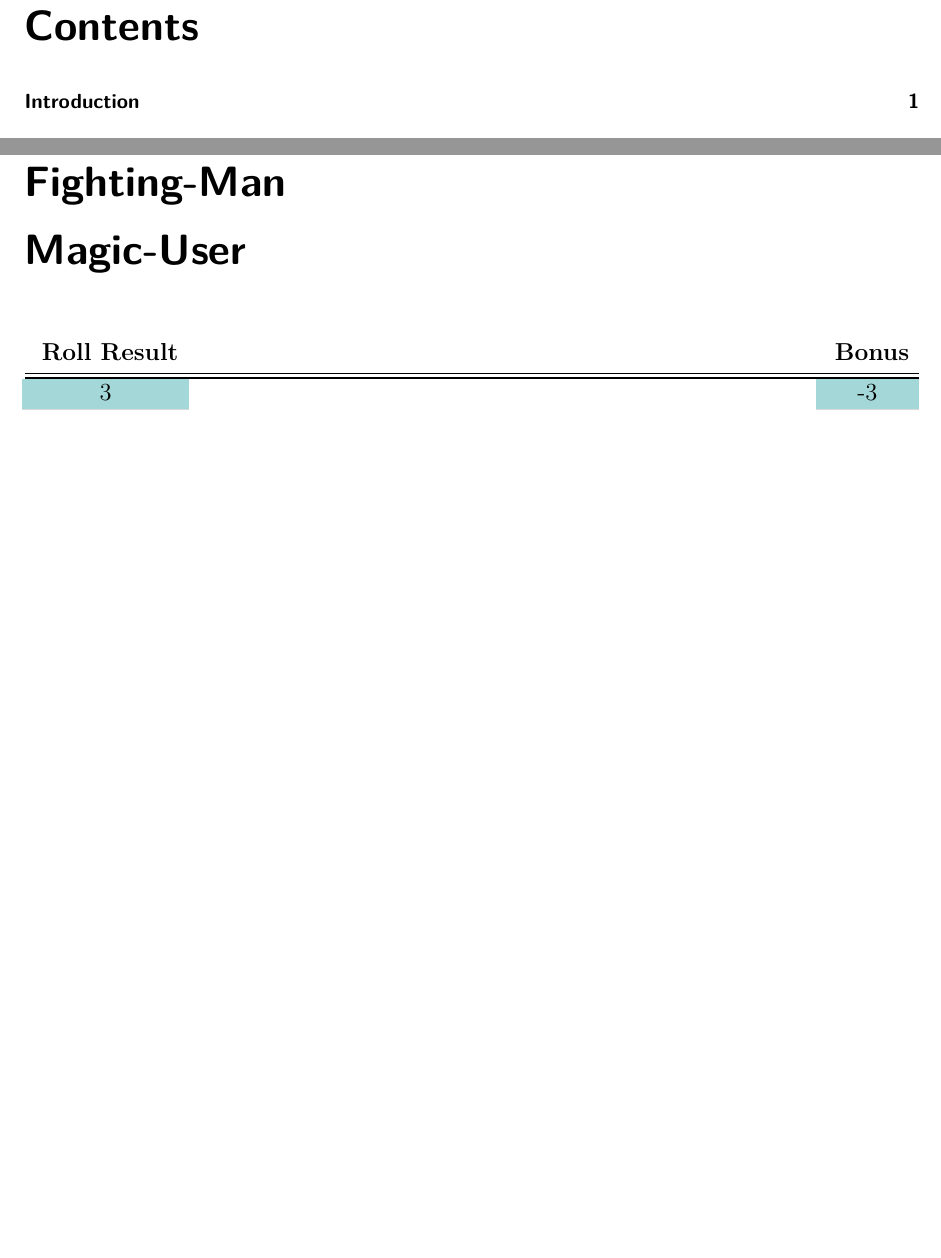
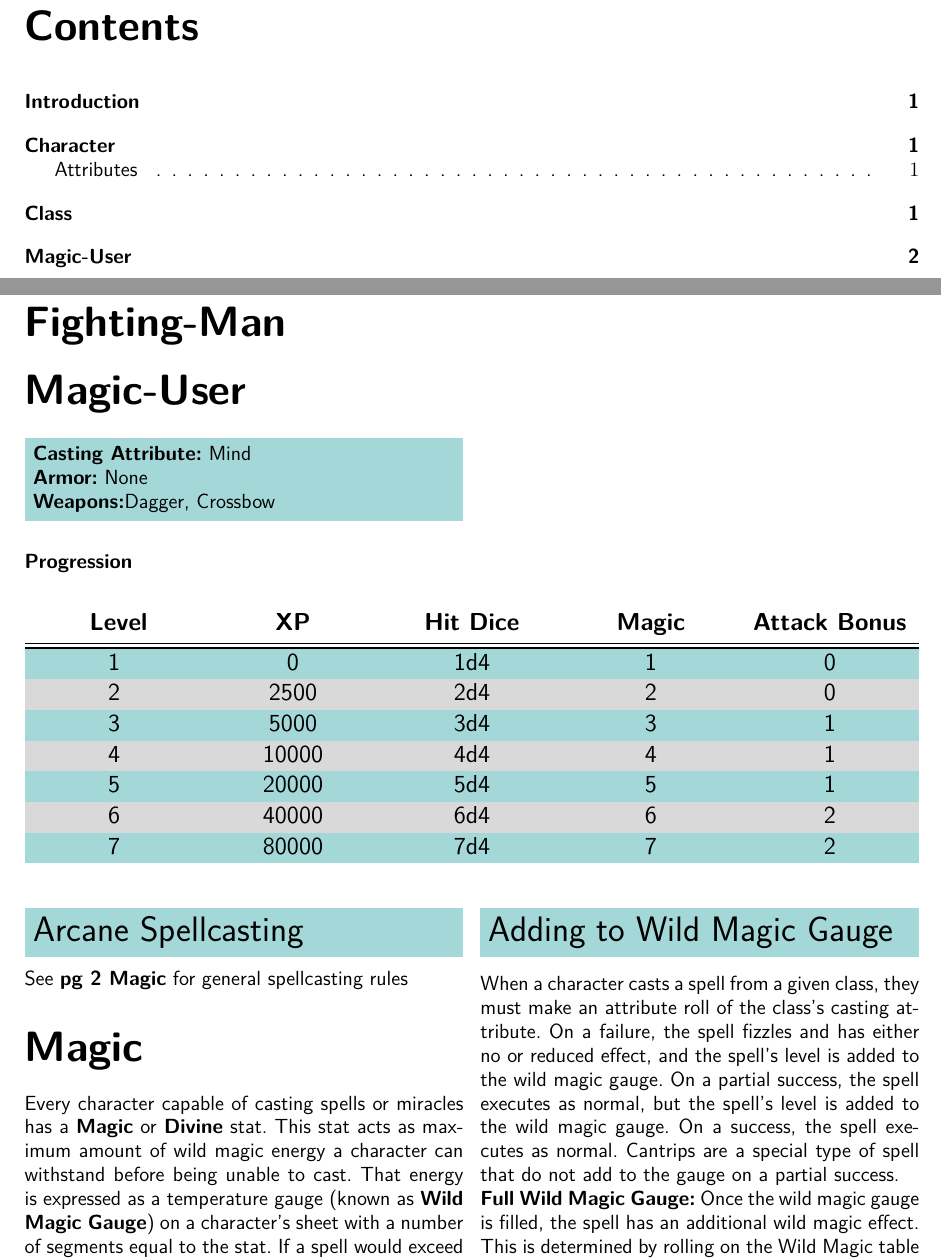
Before and after one commit to justmerkel/third-age-rpg, a LaTeX document (ThirdAgeRulebook.tex): two parts of pages 2 and 4 of 4, joined at a grey line, cut so that both start at the same text, the shorter picture padded with empty space. Compiled offline with pdfLaTeX.

Commit message:
Start of Magic-user and Wild Magic Gauge

```diff
--- a/ThirdAgeRulebook.tex
+++ b/ThirdAgeRulebook.tex
@@ -5,9 +5,13 @@
 \usepackage[many]{tcolorbox}
 \usepackage{lipsum}
 \usepackage{setspace}
-\usepackage{float}
+%\usepackage{float}
 \usepackage{booktabs}
 \usepackage{listings}
+\usepackage{tabularx}
+\usepackage{array}
+\newcolumntype{P}[1]{>{\centering\arraybackslash}p{#1}}
+\newcolumntype{Y}{>{\centering\arraybackslash}X}
 \usepackage{xcolor,colortbl}
 \usepackage[a4paper, margin=0.5in,footskip=0.5in, bottom=1in]{geometry}
 \tcbuselibrary{listings,breakable}
@@ -42,6 +46,9 @@
   }
 }
 
+\usepackage{floatrow}
+\DeclareFloatFont{sans}{\sffamily \centering}% "scriptsize" is defined by floatrow, "tiny" not
+\floatsetup[table]{font=sans}
 
 \newtcolorbox{mercHeading}{
   width=\columnwidth,
@@ -199,37 +221,64 @@ Roll Result} &\textbf{ Bonus}\\
 \section*{Thief}
 \section*{Fighting-Man}
 \section*{Magic-User}
+\addcontentsline{toc}{section}{Magic-User}
+\begin{mercClassInfo}
+\textbf{Casting Attribute:} Mind\\
+\textbf{Armor:} None\\
+\textbf{Weapons:}Dagger, Crossbow
+\end{mercClassInfo}
 \end{multicols}
+\subsubsection*{Progression}
 \begin{table}[H]
 
 \begin{center}
+
 \Large
 \rowcolors{2}{gray!30}{greg}
+\centering
+\begin{tabularx}{\textwidth}{Y Y Y Y Y}
 
-\begin{tabular*}{\textwidth}{@{\extracolsep{\fill} } c  c  }
+\hiderowcolors
 
 
-\textbf{
-Roll Result} &\textbf{ Bonus}\\
+ \textbf{
+Level}& \textbf{XP} &\textbf{Hit Dice} &\textbf{Magic} & \textbf {Attack Bonus}\\
 \bottomrule
 \bottomrule
+\showrowcolors
+\centering
+1 &0&  1d4  & 1 & 0\\
 
-3 & -3 \\
+2 &2500&  2d4 & 2 & 0 \\
 
-4-5 & -2 \\
+3 &5000& 3d4 & 3 & 1\\
 
-6-7 & -1 \\
+4 &10000& 4d4 & 4 & 1\\
 
-8-9 & 0 \\
+5 &20000& 5d4 & 5 & 1\\
 
-10-13 & +1 \\
+6 &40000& 6d4 &6 & 2\\
 
-14-16 & +2 \\
+7 &80000& 7d4 & 7 & 2\\
 
-17-18 & +3 \\
-
-\end{tabular*}
+\end{tabularx}
 \end{center}
 \label{table:MagicUser}
 \end{table}
+\begin{multicols}{2}
+\begin{mercHeading}
+Arcane Spellcasting
+\end{mercHeading}
+See  \textbf{pg \pageref{section:GenMagicRules} Magic} for general spellcasting rules
+
+\section*{Magic}
+\label{section:GenMagicRules}
+Every character capable of casting spells or miracles has a \textbf{Magic} or \textbf{Divine} stat. This stat acts as maximum amount of wild magic energy a character can withstand before being unable to cast. That energy is expressed as a temperature gauge (known as \textbf{Wild Magic Gauge}) on a character's sheet with a number of segments equal to the stat. If a spell would exceed this gauge on a failure, the spell cannot be cast.
+\begin{mercHeading}
+{Adding to Wild Magic Gauge}
+\end{mercHeading}
+When a character casts a spell from a given class, they must make an attribute roll of the class's casting attribute. On a failure, the spell fizzles and has either no or reduced effect, and the spell's level is added to the wild magic gauge. On a partial success, the spell executes as normal, but the spell's level is added to the wild magic gauge. On a success, the spell executes as normal. Cantrips are a special type of spell that do not add to the gauge on a partial success.\\
+\textbf{Full Wild Magic Gauge:}
+Once the wild magic gauge is filled, the spell has an additional wild magic effect. This is determined by rolling on the Wild Magic table on pg \pageref{table:WildMagic} or an effect the referee thinks is thematic.
+\end{multicols}
 \end{document}
```
Also changed, not shown: ThirdAgeRulebook.tex (17 more changed lines).
